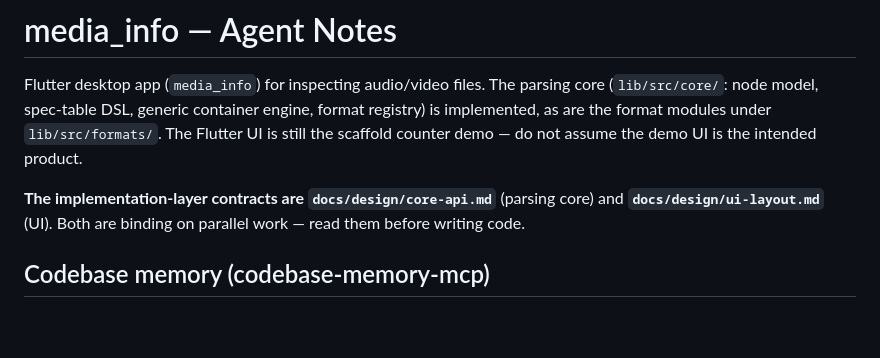
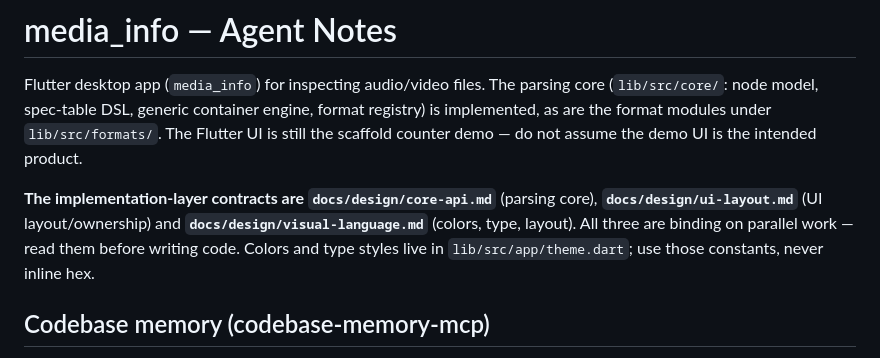
Before and after one commit to XiHanShui/media_info, a Markdown page: AGENTS.md, the part around the change. Rendered like a GitHub page; blank space fills up the shorter version.

```diff
--- a/AGENTS.md
+++ b/AGENTS.md
@@ -5,8 +5,10 @@ Flutter desktop app (`media_info`) for inspecting audio/video files. The parsing
 implemented, as are the format modules under `lib/src/formats/`. The Flutter UI is still the
 scaffold counter demo — do not assume the demo UI is the intended product.
 
-**The implementation-layer contracts are `docs/design/core-api.md`** (parsing core) and
-**`docs/design/ui-layout.md`** (UI). Both are binding on parallel work — read them before writing code.
+**The implementation-layer contracts are `docs/design/core-api.md`** (parsing core),
+**`docs/design/ui-layout.md`** (UI layout/ownership) and **`docs/design/visual-language.md`**
+(colors, type, layout). All three are binding on parallel work — read them before writing code.
+Colors and type styles live in `lib/src/app/theme.dart`; use those constants, never inline hex.
 
 ## Codebase memory (codebase-memory-mcp)
 
```
Also changed, not shown: .scratch/media-info-mvp/map.md (+1 -0 lines), .scratch/media-info-mvp/spec.md (+3 -0 lines).
